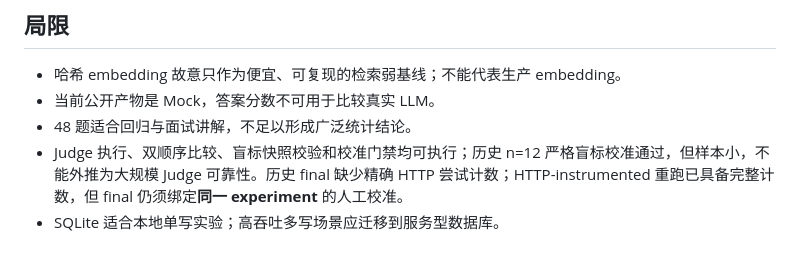
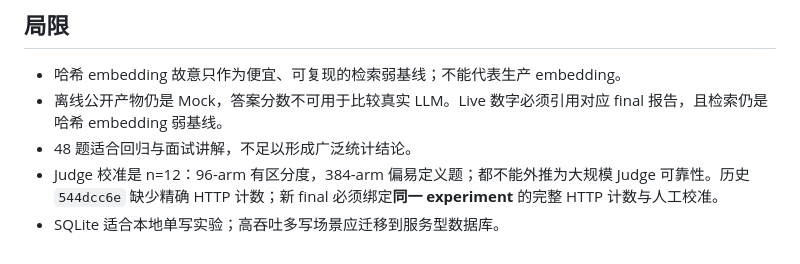
Before and after one commit to asifours-blip/llm-evaluation-playground, a Markdown page: README.md, the part around the change. GitHub-like rendering.

Commit message:
docs: align architecture and limitations with live finals
Update coverage 95.53%, record submitted n=12 calibrations, HTTP
final gate, and stop claiming M2 evidence is still missing.

```diff
--- a/README.md
+++ b/README.md
@@ -128,7 +128,7 @@ rag-quality regression --fixture tests/fixtures/offline_baseline.json
 ## 局限
 
 - 哈希 embedding 故意只作为便宜、可复现的检索弱基线；不能代表生产 embedding。
-- 当前公开产物是 Mock，答案分数不可用于比较真实 LLM。
+- 离线公开产物仍是 Mock，答案分数不可用于比较真实 LLM。Live 数字必须引用对应 final 报告，且检索仍是哈希 embedding 弱基线。
 - 48 题适合回归与面试讲解，不足以形成广泛统计结论。
-- Judge 执行、双顺序比较、盲标快照校验和校准门禁均可执行；历史 n=12 严格盲标校准通过，但样本小，不能外推为大规模 Judge 可靠性。历史 final 缺少精确 HTTP 尝试计数；HTTP-instrumented 重跑已具备完整计数，但 final 仍须绑定**同一 experiment** 的人工校准。
+- Judge 校准是 n=12：96-arm 有区分度，384-arm 偏易定义题；都不能外推为大规模 Judge 可靠性。历史 `544dcc6e` 缺少精确 HTTP 计数；新 final 必须绑定**同一 experiment** 的完整 HTTP 计数与人工校准。
 - SQLite 适合本地单写实验；高吞吐多写场景应迁移到服务型数据库。
```
Also changed, not shown: docs/architecture.md (+4 -4 lines).
